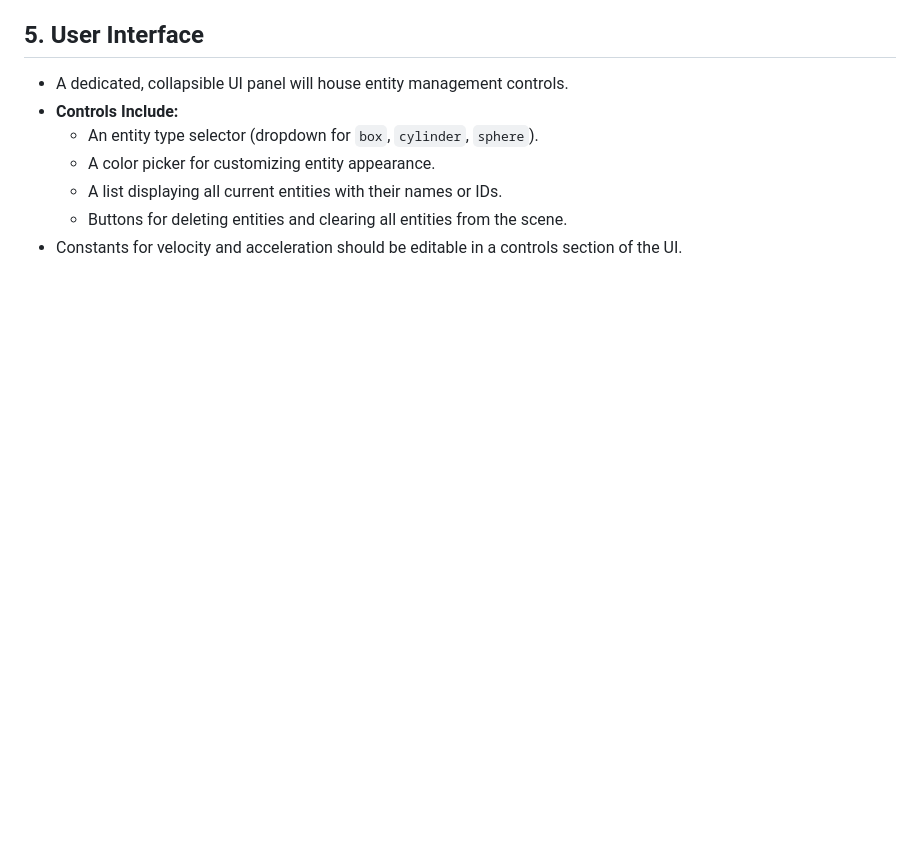
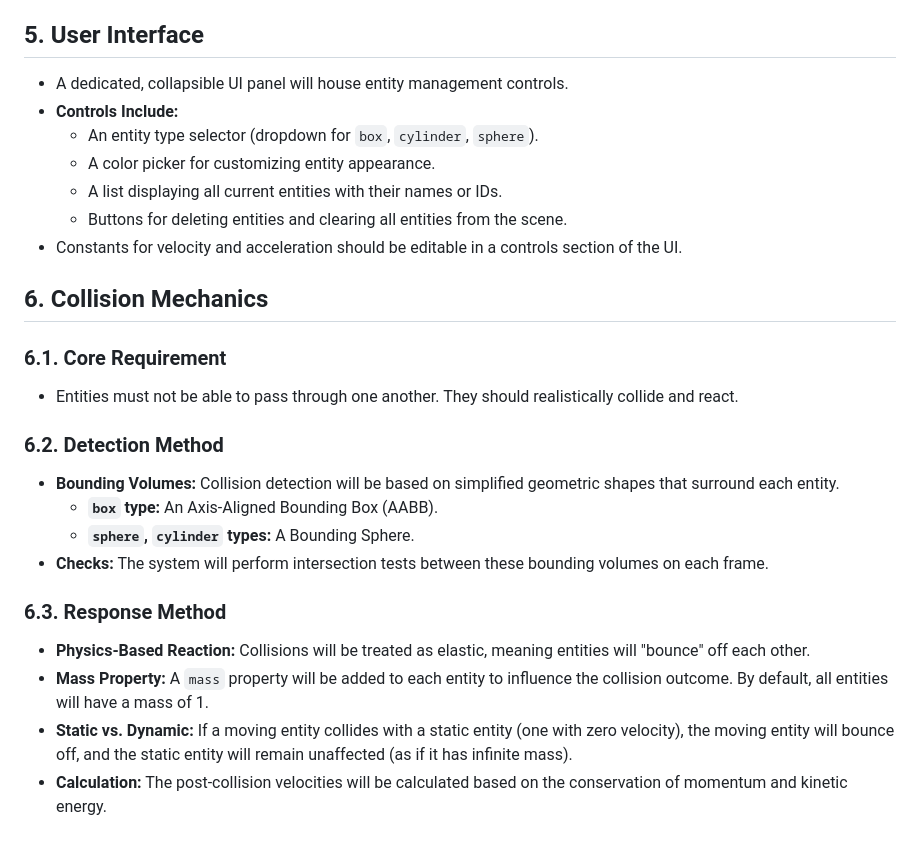
Before and after one commit to breeze4/logisim, a Markdown page: docs/SPEC.md, the part around the change. Drawn GitHub-style; blank space fills up the shorter version.

```diff
--- a/docs/SPEC.md
+++ b/docs/SPEC.md
@@ -81,3 +81,20 @@ This document outlines the specifications for a 3D logistics simulation applicat
   - A list displaying all current entities with their names or IDs.
   - Buttons for deleting entities and clearing all entities from the scene.
 - Constants for velocity and acceleration should be editable in a controls section of the UI.
+
+## 6. Collision Mechanics
+
+### 6.1. Core Requirement
+- Entities must not be able to pass through one another. They should realistically collide and react.
+
+### 6.2. Detection Method
+- **Bounding Volumes:** Collision detection will be based on simplified geometric shapes that surround each entity.
+  - **`box` type:** An Axis-Aligned Bounding Box (AABB).
+  - **`sphere`, `cylinder` types:** A Bounding Sphere.
+- **Checks:** The system will perform intersection tests between these bounding volumes on each frame.
+
+### 6.3. Response Method
+- **Physics-Based Reaction:** Collisions will be treated as elastic, meaning entities will "bounce" off each other.
+- **Mass Property:** A `mass` property will be added to each entity to influence the collision outcome. By default, all entities will have a mass of 1.
+- **Static vs. Dynamic:** If a moving entity collides with a static entity (one with zero velocity), the moving entity will bounce off, and the static entity will remain unaffected (as if it has infinite mass).
+- **Calculation:** The post-collision velocities will be calculated based on the conservation of momentum and kinetic energy.
```
Also changed, not shown: docs/TASKS.md (+25 -1 lines).
